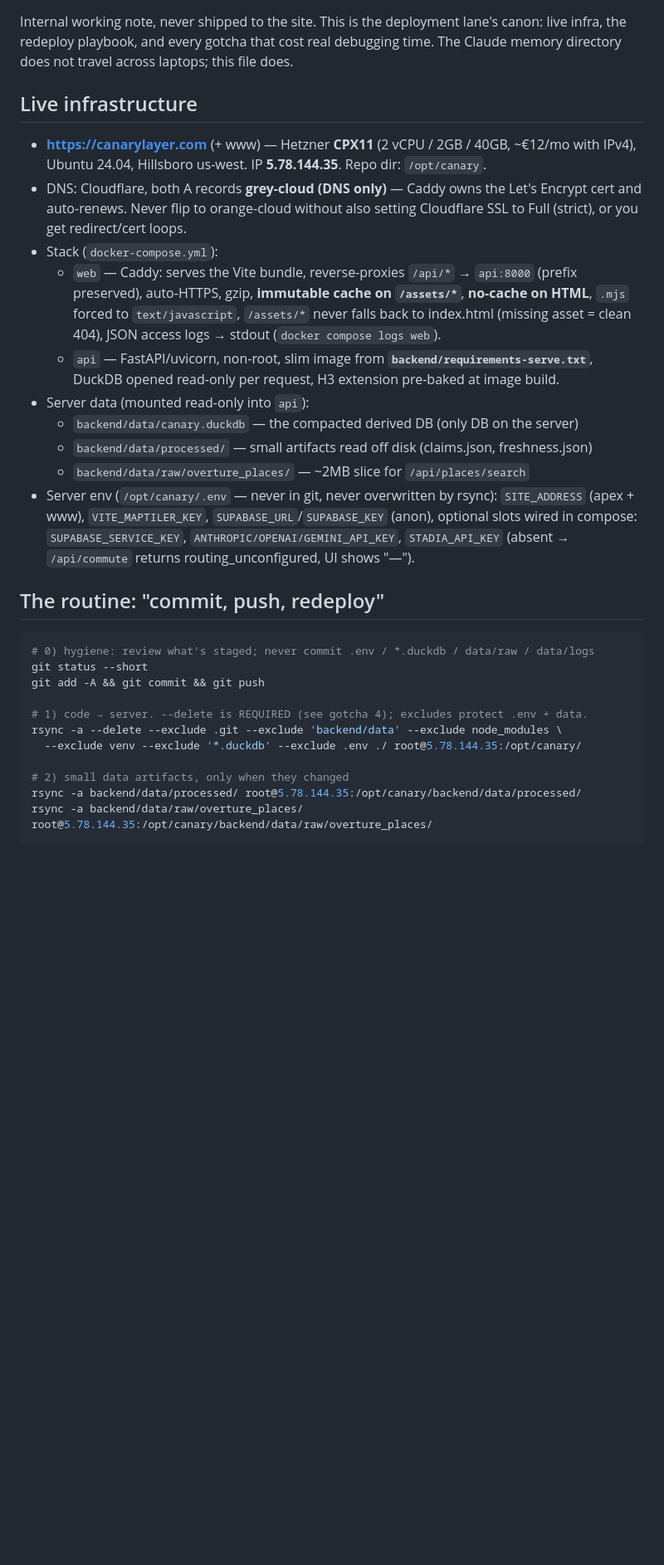
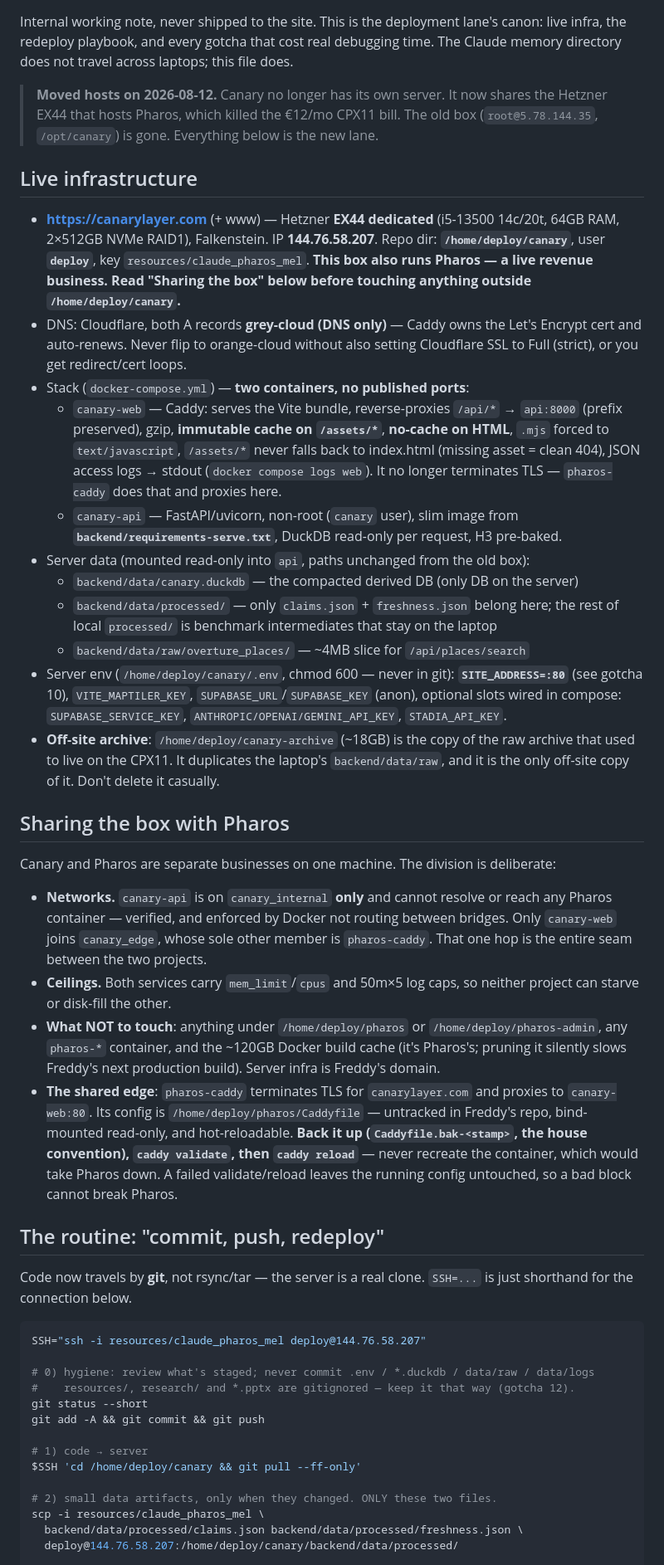
Before and after one commit to nessa01macias/canary, a Markdown page: DEPLOY.md, the part around one of its changes. Shown at 83% size. Rendered like a GitHub page; blank space fills up the shorter version.

````diff
--- a/DEPLOY.md
+++ b/DEPLOY.md
@@ -4,43 +4,80 @@ Internal working note, never shipped to the site. This is the deployment lane's
 live infra, the redeploy playbook, and every gotcha that cost real debugging time.
 The Claude memory directory does not travel across laptops; this file does.
 
+> **Moved hosts on 2026-08-12.** Canary no longer has its own server. It now shares the
+> Hetzner EX44 that hosts Pharos, which killed the €12/mo CPX11 bill. The old box
+> (`root@5.78.144.35`, `/opt/canary`) is gone. Everything below is the new lane.
+
 ## Live infrastructure
 
-- **https://canarylayer.com** (+ www) — Hetzner **CPX11** (2 vCPU / 2GB / 40GB, ~€12/mo
-  with IPv4), Ubuntu 24.04, Hillsboro us-west. IP **5.78.144.35**. Repo dir: `/opt/canary`.
+- **https://canarylayer.com** (+ www) — Hetzner **EX44 dedicated** (i5-13500 14c/20t,
+  64GB RAM, 2×512GB NVMe RAID1), Falkenstein. IP **144.76.58.207**.
+  Repo dir: **`/home/deploy/canary`**, user **`deploy`**, key `resources/claude_pharos_mel`.
+  **This box also runs Pharos — a live revenue business. Read "Sharing the box" below
+  before touching anything outside `/home/deploy/canary`.**
 - DNS: Cloudflare, both A records **grey-cloud (DNS only)** — Caddy owns the Let's
   Encrypt cert and auto-renews. Never flip to orange-cloud without also setting
   Cloudflare SSL to Full (strict), or you get redirect/cert loops.
-- Stack (`docker-compose.yml`):
-  - `web` — Caddy: serves the Vite bundle, reverse-proxies `/api/*` → `api:8000`
-    (prefix preserved), auto-HTTPS, gzip, **immutable cache on `/assets/*`**,
-    **no-cache on HTML**, `.mjs` forced to `text/javascript`, `/assets/*` never falls
-    back to index.html (missing asset = clean 404), JSON access logs → stdout
-    (`docker compose logs web`).
-  - `api` — FastAPI/uvicorn, non-root, slim image from **`backend/requirements-serve.txt`**,
-    DuckDB opened read-only per request, H3 extension pre-baked at image build.
-- Server data (mounted read-only into `api`):
+- Stack (`docker-compose.yml`) — **two containers, no published ports**:
+  - `canary-web` — Caddy: serves the Vite bundle, reverse-proxies `/api/*` → `api:8000`
+    (prefix preserved), gzip, **immutable cache on `/assets/*`**, **no-cache on HTML**,
+    `.mjs` forced to `text/javascript`, `/assets/*` never falls back to index.html
+    (missing asset = clean 404), JSON access logs → stdout (`docker compose logs web`).
+    It no longer terminates TLS — `pharos-caddy` does that and proxies here.
+  - `canary-api` — FastAPI/uvicorn, non-root (`canary` user), slim image from
+    **`backend/requirements-serve.txt`**, DuckDB read-only per request, H3 pre-baked.
+- Server data (mounted read-only into `api`, paths unchanged from the old box):
   - `backend/data/canary.duckdb` — the compacted derived DB (only DB on the server)
-  - `backend/data/processed/` — small artifacts read off disk (claims.json, freshness.json)
-  - `backend/data/raw/overture_places/` — ~2MB slice for `/api/places/search`
-- Server env (`/opt/canary/.env` — never in git, never overwritten by rsync):
-  `SITE_ADDRESS` (apex + www), `VITE_MAPTILER_KEY`, `SUPABASE_URL`/`SUPABASE_KEY` (anon),
-  optional slots wired in compose: `SUPABASE_SERVICE_KEY`, `ANTHROPIC/OPENAI/GEMINI_API_KEY`,
-  `STADIA_API_KEY` (absent → `/api/commute` returns routing_unconfigured, UI shows "—").
+  - `backend/data/processed/` — only `claims.json` + `freshness.json` belong here;
+    the rest of local `processed/` is benchmark intermediates that stay on the laptop
+  - `backend/data/raw/overture_places/` — ~4MB slice for `/api/places/search`
+- Server env (`/home/deploy/canary/.env`, chmod 600 — never in git):
+  **`SITE_ADDRESS=:80`** (see gotcha 10), `VITE_MAPTILER_KEY`, `SUPABASE_URL`/`SUPABASE_KEY`
+  (anon), optional slots wired in compose: `SUPABASE_SERVICE_KEY`,
+  `ANTHROPIC/OPENAI/GEMINI_API_KEY`, `STADIA_API_KEY`.
+- **Off-site archive**: `/home/deploy/canary-archive` (~18GB) is the copy of the raw
+  archive that used to live on the CPX11. It duplicates the laptop's
+  `backend/data/raw`, and it is the only off-site copy of it. Don't delete it casually.
+
+## Sharing the box with Pharos
+
+Canary and Pharos are separate businesses on one machine. The division is deliberate:
+
+- **Networks.** `canary-api` is on `canary_internal` **only** and cannot resolve or reach
+  any Pharos container — verified, and enforced by Docker not routing between bridges.
+  Only `canary-web` joins `canary_edge`, whose sole other member is `pharos-caddy`.
+  That one hop is the entire seam between the two projects.
+- **Ceilings.** Both services carry `mem_limit`/`cpus` and 50m×5 log caps, so neither
+  project can starve or disk-fill the other.
+- **What NOT to touch**: anything under `/home/deploy/pharos` or `/home/deploy/pharos-admin`,
+  any `pharos-*` container, and the ~120GB Docker build cache (it's Pharos's; pruning it
+  silently slows Freddy's next production build). Server infra is Freddy's domain.
+- **The shared edge**: `pharos-caddy` terminates TLS for `canarylayer.com` and proxies to
+  `canary-web:80`. Its config is `/home/deploy/pharos/Caddyfile` — untracked in Freddy's
+  repo, bind-mounted read-only, and hot-reloadable. **Back it up (`Caddyfile.bak-<stamp>`,
+  the house convention), `caddy validate`, then `caddy reload`** — never recreate the
+  container, which would take Pharos down. A failed validate/reload leaves the running
+  config untouched, so a bad block cannot break Pharos.
 
 ## The routine: "commit, push, redeploy"
 
+Code now travels by **git**, not rsync/tar — the server is a real clone. `SSH=...` is
+just shorthand for the connection below.
+
 ```bash
+SSH="ssh -i resources/claude_pharos_mel deploy@144.76.58.207"
+
 # 0) hygiene: review what's staged; never commit .env / *.duckdb / data/raw / data/logs
+#    resources/, research/ and *.pptx are gitignored — keep it that way (gotcha 12).
 git status --short
 git add -A && git commit && git push
 
-# 1) code → server. --delete is REQUIRED (see gotcha 4); excludes protect .env + data.
-rsync -a --delete --exclude .git --exclude 'backend/data' --exclude node_modules \
-  --exclude venv --exclude '*.duckdb' --exclude .env ./ root@5.78.144.35:/opt/canary/
+# 1) code → server
+$SSH 'cd /home/deploy/canary && git pull --ff-only'
 
-# 2) small data artifacts, only when they changed
-rsync -a backend/data/processed/ root@5.78.144.35:/opt/canary/backend/data/processed/
-rsync -a backend/data/raw/overture_places/ root@5.78.144.35:/opt/canary/backend/data/raw/overture_places/
+# 2) small data artifacts, only when they changed. ONLY these two files.
+scp -i resources/claude_pharos_mel \
+  backend/data/processed/claims.json backend/data/processed/freshness.json \
+  deploy@144.76.58.207:/home/deploy/canary/backend/data/processed/
 
 # 3) DuckDB, only when the pipeline rebuilt it — COMPACT first (halves it), then atomic swap
````
Also changed, not shown: other parts of DEPLOY.md (+83 -43 lines).
